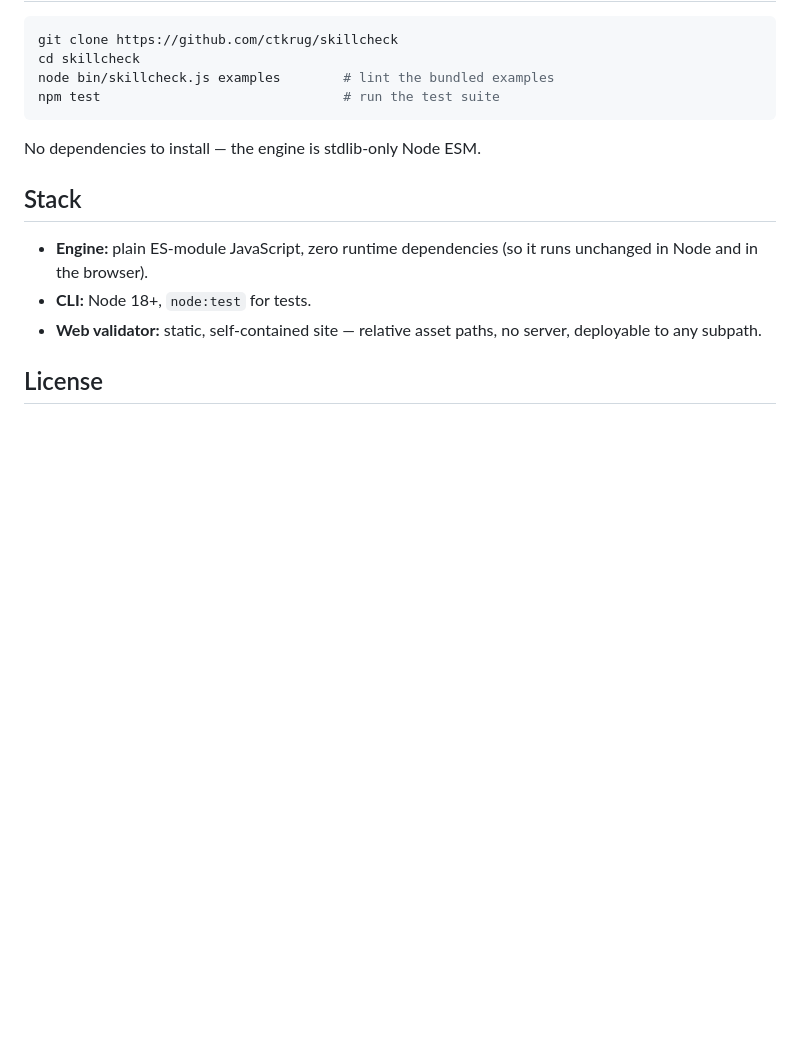
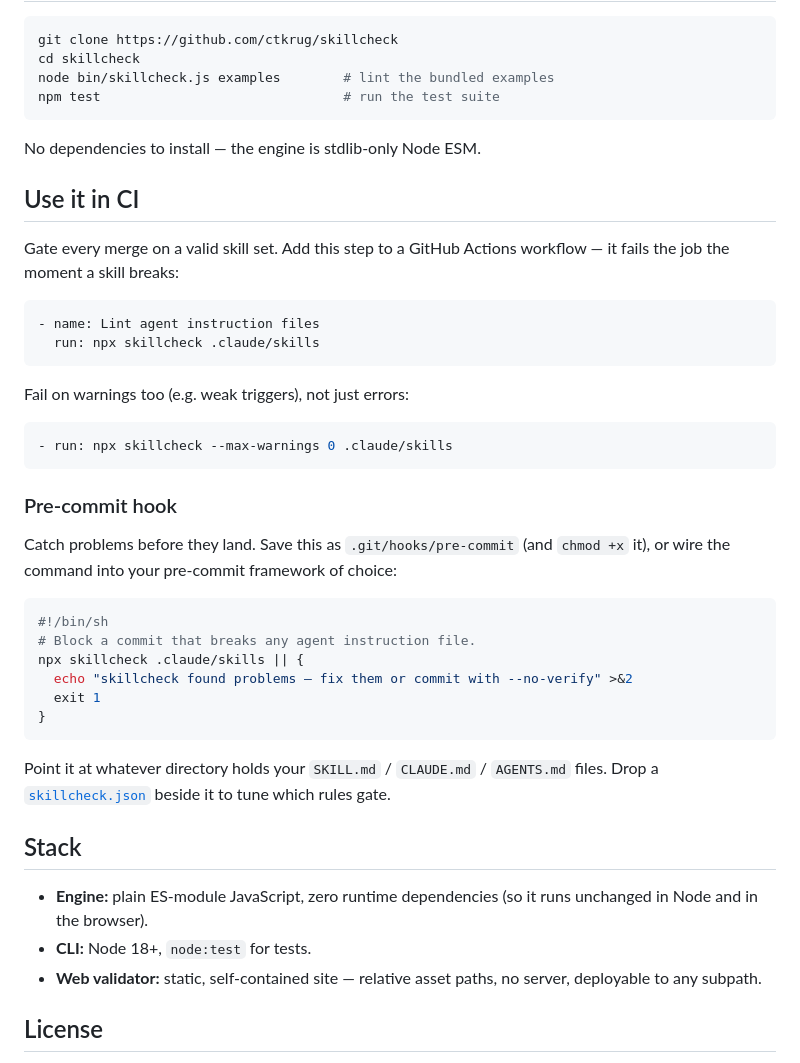
Before and after one commit to ctkrug/skillcheck, a Markdown page: README.md, the part around the change. Drawn GitHub-style; blank space fills up the shorter version.

Commit message:
docs: add copy-pasteable CI and pre-commit recipes to README

````diff
--- a/README.md
+++ b/README.md
@@ -67,6 +67,40 @@ npm test                               # run the test suite
 
 No dependencies to install — the engine is stdlib-only Node ESM.
 
+## Use it in CI
+
+Gate every merge on a valid skill set. Add this step to a GitHub Actions
+workflow — it fails the job the moment a skill breaks:
+
+```yaml
+- name: Lint agent instruction files
+  run: npx skillcheck .claude/skills
+```
+
+Fail on warnings too (e.g. weak triggers), not just errors:
+
+```yaml
+- run: npx skillcheck --max-warnings 0 .claude/skills
+```
+
+### Pre-commit hook
+
+Catch problems before they land. Save this as `.git/hooks/pre-commit` (and
+`chmod +x` it), or wire the command into your pre-commit framework of choice:
+
+```bash
+#!/bin/sh
+# Block a commit that breaks any agent instruction file.
+npx skillcheck .claude/skills || {
+  echo "skillcheck found problems — fix them or commit with --no-verify" >&2
+  exit 1
+}
+```
+
+Point it at whatever directory holds your `SKILL.md` / `CLAUDE.md` /
+`AGENTS.md` files. Drop a [`skillcheck.json`](docs/RULES.md#configuring-rules)
+beside it to tune which rules gate.
+
 ## Stack
 
 - **Engine:** plain ES-module JavaScript, zero runtime dependencies (so it runs
````
